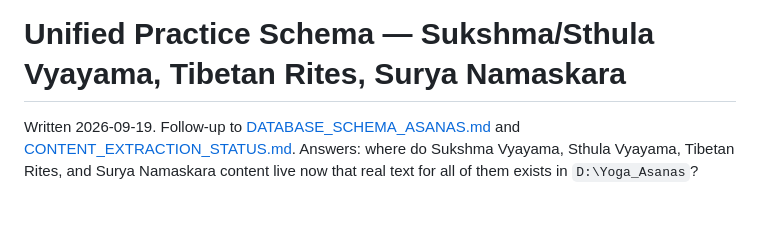
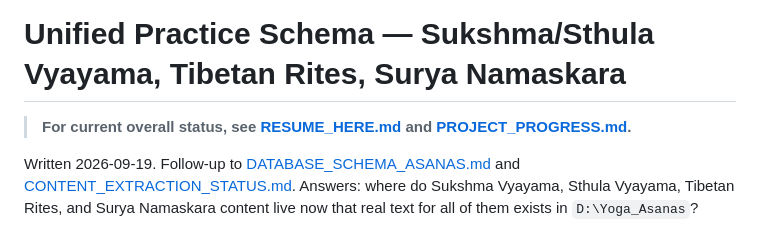
Before and after one commit to SannatKumar/yoga-website, a Markdown page: docs/UNIFIED_PRACTICE_SCHEMA.md, the part around the change. Drawn GitHub-style; blank space fills up the shorter version.

```diff
--- a/docs/UNIFIED_PRACTICE_SCHEMA.md
+++ b/docs/UNIFIED_PRACTICE_SCHEMA.md
@@ -1,4 +1,7 @@
 # Unified Practice Schema — Sukshma/Sthula Vyayama, Tibetan Rites, Surya Namaskara
+
+> **For current overall status, see [RESUME_HERE.md](RESUME_HERE.md) and
+> [PROJECT_PROGRESS.md](PROJECT_PROGRESS.md).**
 
 Written 2026-09-19. Follow-up to [DATABASE_SCHEMA_ASANAS.md](DATABASE_SCHEMA_ASANAS.md) and
 [CONTENT_EXTRACTION_STATUS.md](CONTENT_EXTRACTION_STATUS.md). Answers: where do Sukshma Vyayama,
```
Also changed, not shown: docs/PROJECT_FINDINGS.md (+3 -0 lines), docs/PROJECT_PLAN.md (+5 -0 lines).
